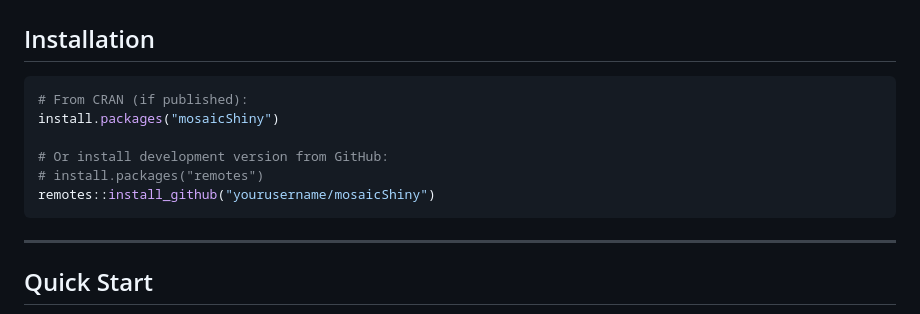
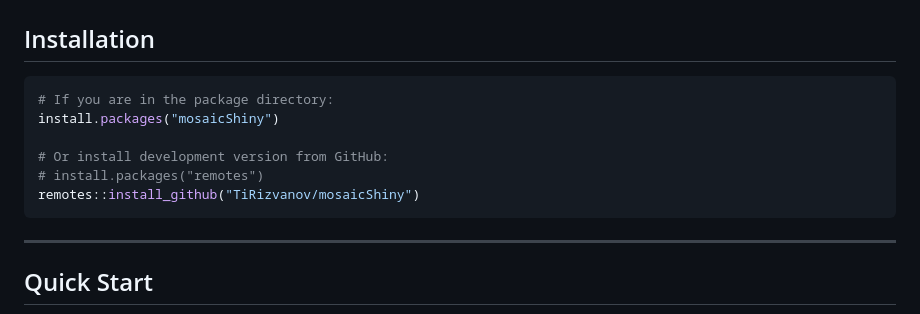
Before and after one commit to TiRizvanov/rMosaic, a Markdown page: README.md, the part around the change. GitHub-like rendering.

````diff
--- a/README.md
+++ b/README.md
@@ -18,12 +18,12 @@
 ## Installation
 
 ```r
-# From CRAN (if published):
+# If you are in the package directory:
 install.packages("mosaicShiny")
 
 # Or install development version from GitHub:
 # install.packages("remotes")
-remotes::install_github("yourusername/mosaicShiny")
+remotes::install_github("TiRizvanov/mosaicShiny")
 ```
 
 ---
````
